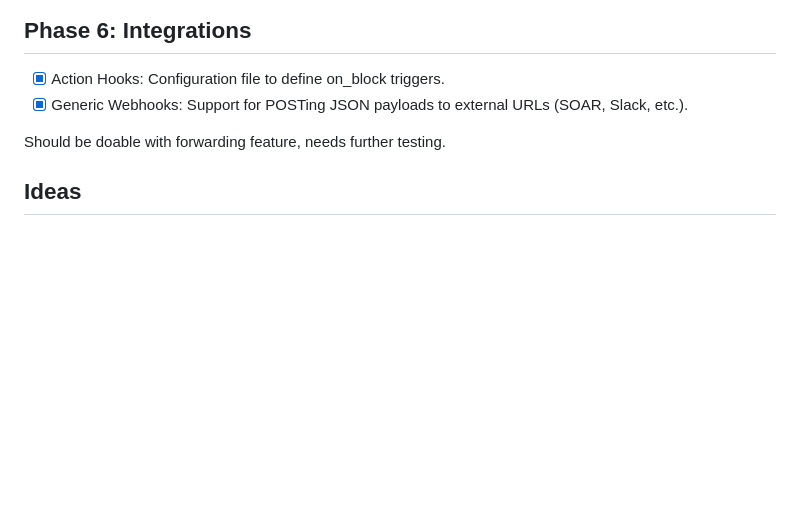
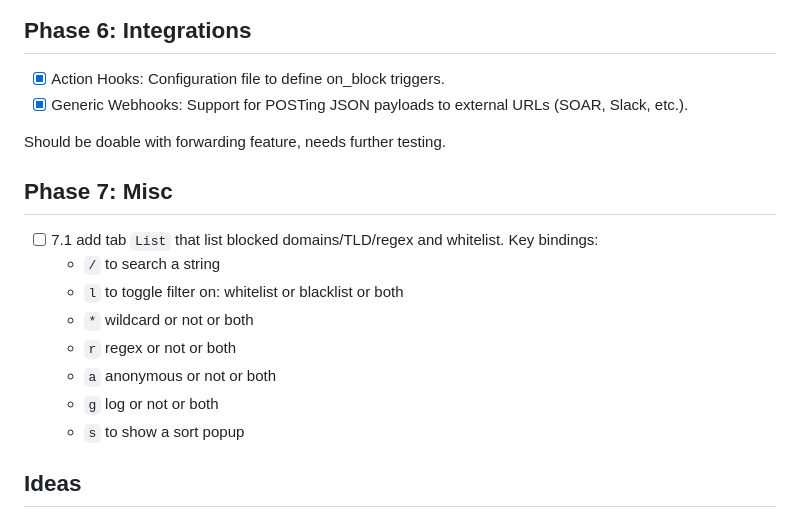
Before and after one commit to slundi/dgaard, a Markdown page: dgaard-monitor/Roadmap.md, the part around the change. Drawn GitHub-style; blank space fills up the shorter version.

Commit message:
chore(dgaard-monitor): list tab on roadmap

```diff
--- a/dgaard-monitor/Roadmap.md
+++ b/dgaard-monitor/Roadmap.md
@@ -62,6 +62,17 @@
 
 Should be doable with forwarding feature, needs further testing.
 
+## Phase 7: Misc
+
+- [ ] 7.1 add tab `List` that list blocked domains/TLD/regex and whitelist. Key bindings:
+  - `/` to search a string
+  - `l` to toggle filter on: whitelist or blacklist or both
+  - `*` wildcard or not or both
+  - `r` regex or not or both
+  - `a` anonymous or not or both
+  - `g` log or not or both
+  - `s` to show a sort popup
+
 ## Ideas
 
 - **Workflow**:
```
